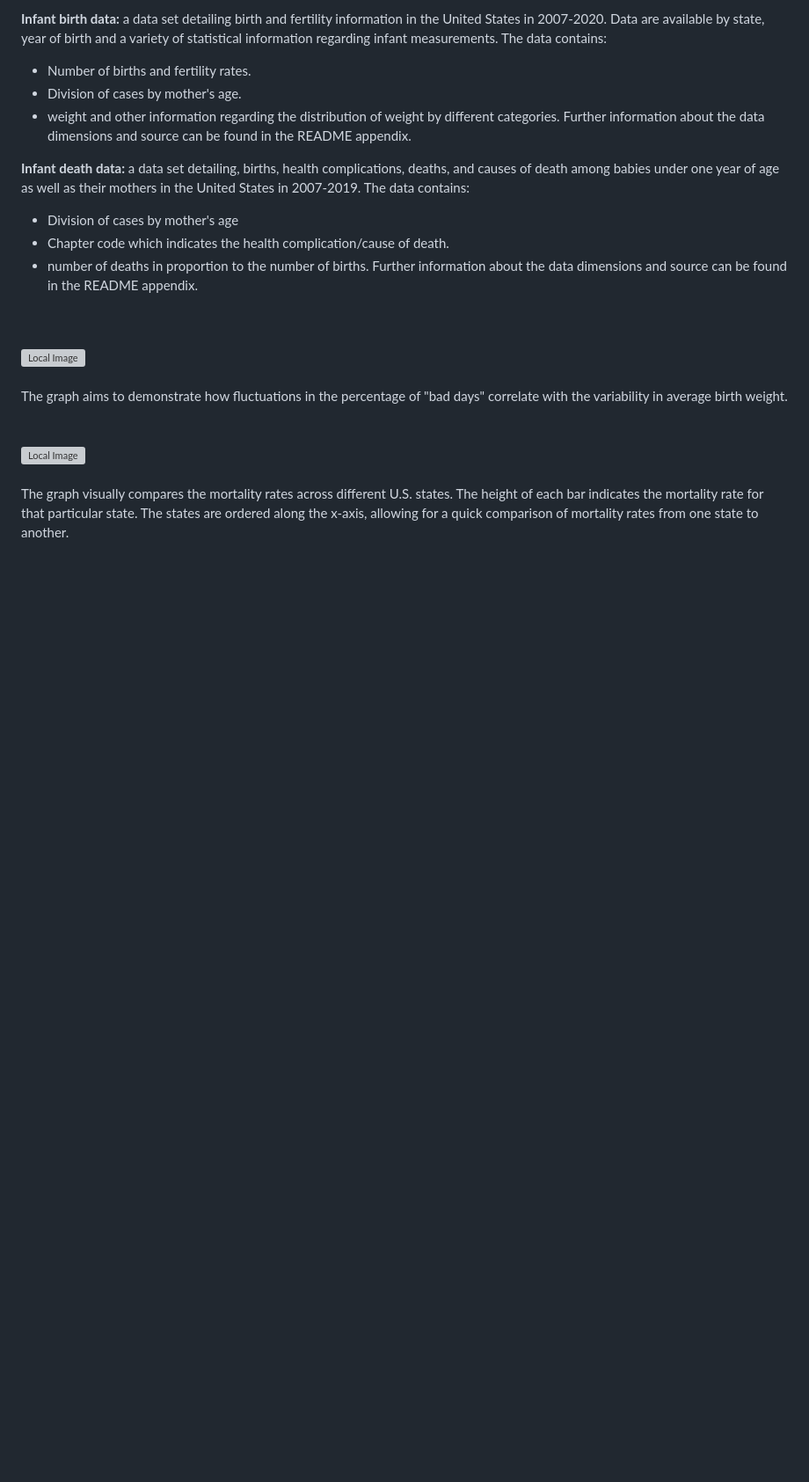
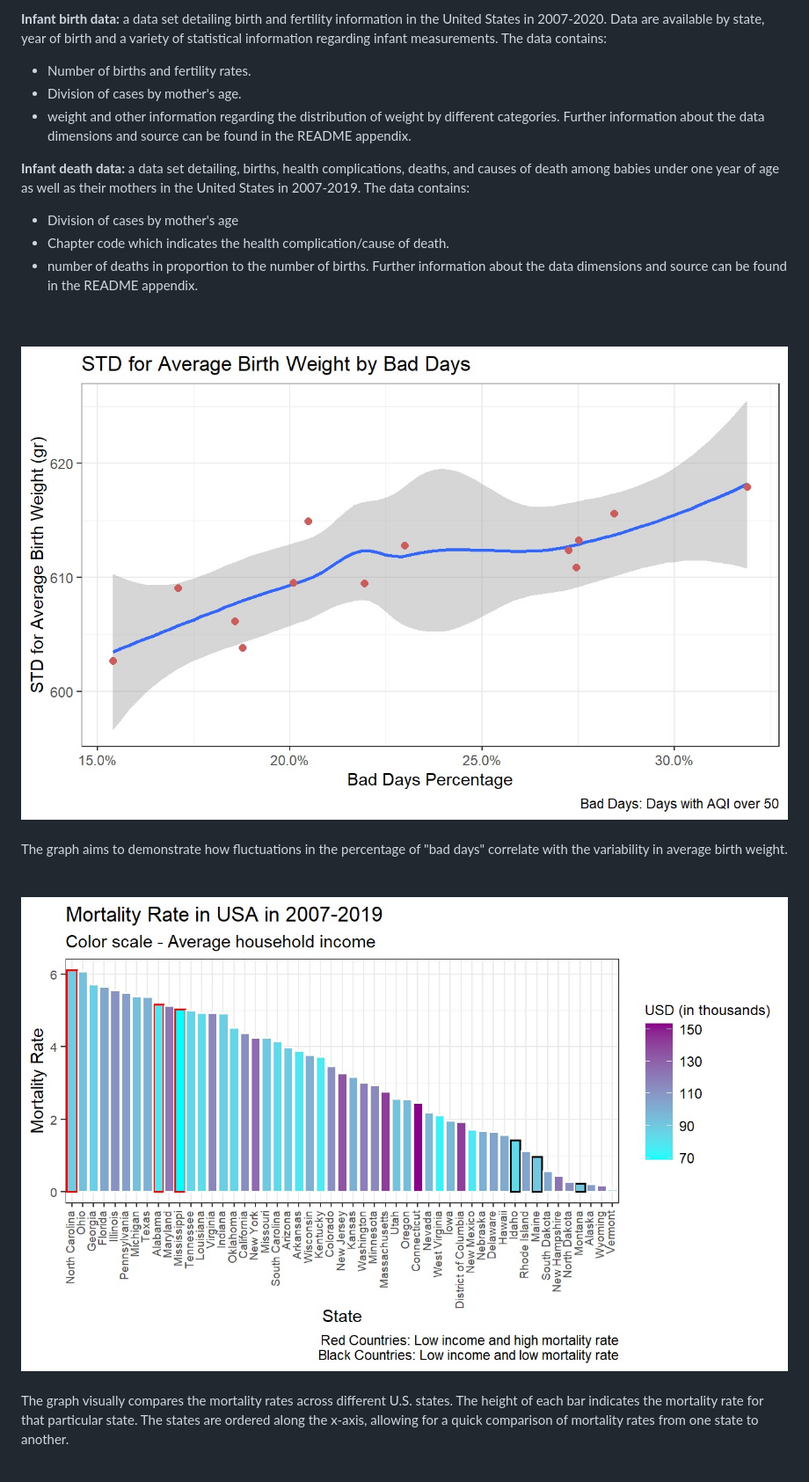
Before and after one commit to roy1paz/Advanced-Data-Analysis-in-R, a Markdown page: README.md, the part around one of its changes. Shown at 88% size. Rendered like a GitHub page; blank space fills up the shorter version; grey boxes are pictures that could not be loaded.

```diff
--- a/README.md
+++ b/README.md
@@ -40,14 +40,14 @@ Further information about the data dimensions and source can be found in the REA
 <br />
 
 
-![Local Image](./picture1.jpeg)
+![Local Image](./pictures/picture1.jpeg)
 <br />
 <br />
 The graph aims to demonstrate how fluctuations in the percentage of "bad days" correlate with the variability in average birth weight.
 <br />
 <br />
 <br />
-![Local Image](./picture3.jpeg)
+![Local Image](./pictures/picture3.jpeg)
 <br />
 <br />
 The graph visually compares the mortality rates across different U.S. states. The height of each bar indicates the mortality rate for that particular state. The states are ordered along the x-axis, allowing for a quick comparison of mortality rates from one state to another.
```
Also changed, not shown: other parts of README.md (+1 -1 lines).
